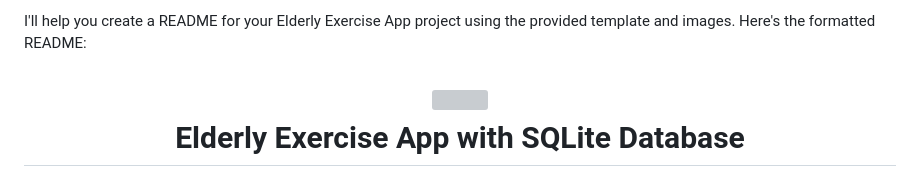
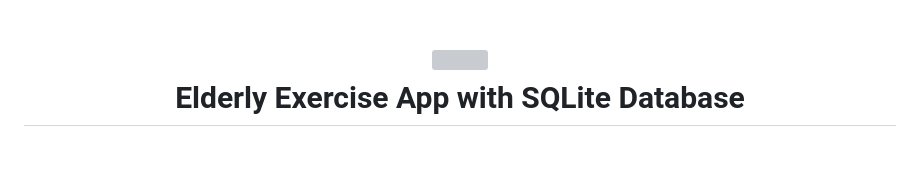
Before and after one commit to jamalihassan0307/elderly-Exercisec-App-with-sqflite-database, a Markdown page: README.md, the part around the change. Rendered like a GitHub page; blank space fills up the shorter version; grey boxes are pictures that could not be loaded.

```diff
--- a/README.md
+++ b/README.md
@@ -1,4 +1,3 @@
-I'll help you create a README for your Elderly Exercise App project using the provided template and images. Here's the formatted README:
 
 <div align="center">
   <h1>
```
